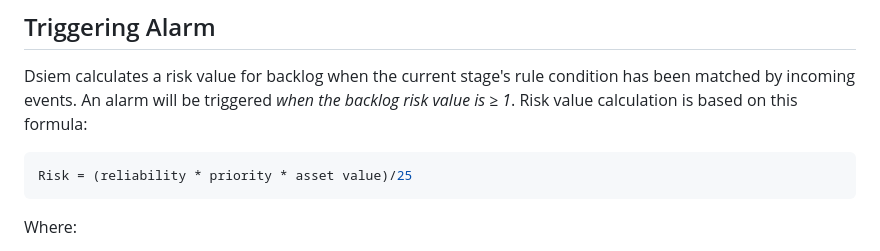
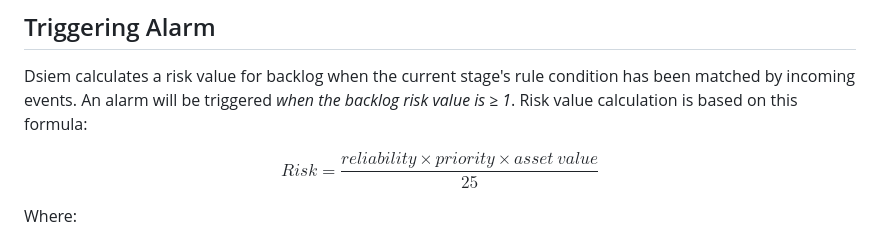
Before and after one commit to defenxor/dsiem-rs, a Markdown page: docs/directive_and_alarm.md, the part around the change. Rendered like a GitHub page.

````diff
--- a/docs/directive_and_alarm.md
+++ b/docs/directive_and_alarm.md
@@ -58,9 +58,7 @@ The above repeats until evaluation of the last rule completes — after which th
 
 Dsiem calculates a risk value for backlog when the current stage's rule condition has been matched by incoming events. An alarm will be triggered *when the backlog risk value is ≥ 1*. Risk value calculation is based on this formula:
 
-```rust
-Risk = (reliability * priority * asset value)/25
-```
+$$Risk = \frac{reliability × priority × asset\ value}{25}$$
 
 Where:
 - Reliability (1 to 10): the active rule `reliability` value. Higher reliability means higher confidence on the likelihood that the (potential) alarm is a true positive.
````
Also changed, not shown: docs/managing_performance.md (+6 -4 lines).
